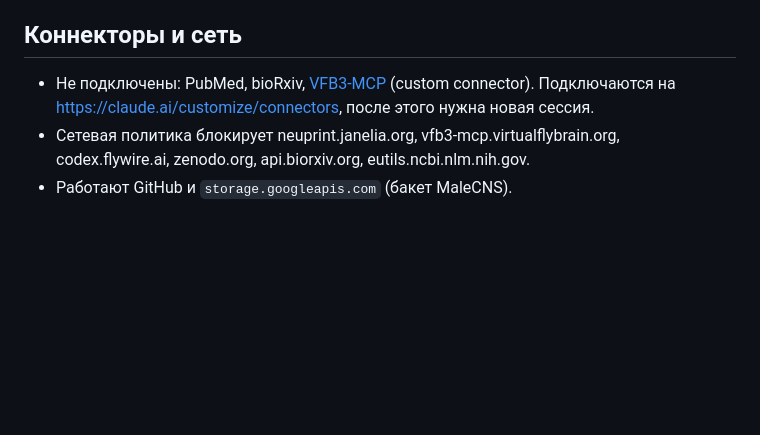
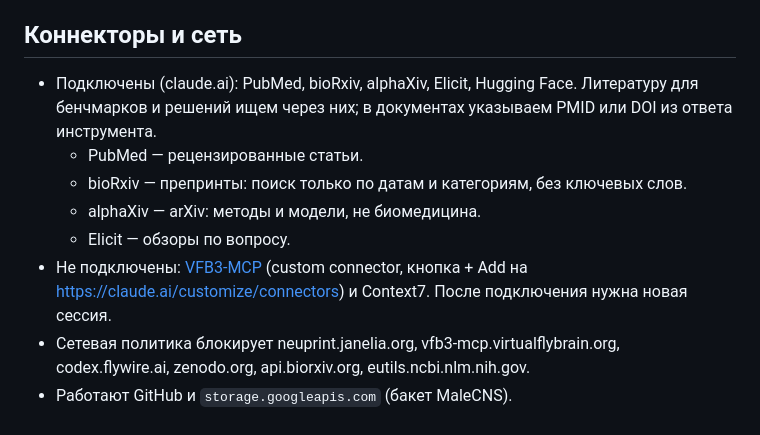
Before and after one commit to arniByte/flyswamp, a Markdown page: CLAUDE.md, the part around the change. GitHub-like rendering; blank space fills up the shorter version.

Commit message:
Docs: literature connectors are now connected
Co-Authored-By: Claude Opus 5.5 <noreply@anthropic.com>
Claude-Session: https://claude.ai/code/session_015i7sKzZZvbXKcV3bxc4qqR

```diff
--- a/CLAUDE.md
+++ b/CLAUDE.md
@@ -72,6 +72,11 @@ LIF_PARAMS='{"wSyn":0.2}' ...                        # параметры дви
 
 ## Коннекторы и сеть
 
-- Не подключены: PubMed, bioRxiv, [VFB3-MCP](https://vfb3-mcp.virtualflybrain.org/) (custom connector). Подключаются на https://claude.ai/customize/connectors, после этого нужна новая сессия.
+- Подключены (claude.ai): PubMed, bioRxiv, alphaXiv, Elicit, Hugging Face. Литературу для бенчмарков и решений ищем через них; в документах указываем PMID или DOI из ответа инструмента.
+  - PubMed — рецензированные статьи.
+  - bioRxiv — препринты: поиск только по датам и категориям, без ключевых слов.
+  - alphaXiv — arXiv: методы и модели, не биомедицина.
+  - Elicit — обзоры по вопросу.
+- Не подключены: [VFB3-MCP](https://vfb3-mcp.virtualflybrain.org/) (custom connector, кнопка + Add на https://claude.ai/customize/connectors) и Context7. После подключения нужна новая сессия.
 - Сетевая политика блокирует neuprint.janelia.org, vfb3-mcp.virtualflybrain.org, codex.flywire.ai, zenodo.org, api.biorxiv.org, eutils.ncbi.nlm.nih.gov.
 - Работают GitHub и `storage.googleapis.com` (бакет MaleCNS).
```
Also changed, not shown: docs/ROADMAP.md (+1 -1 lines).
